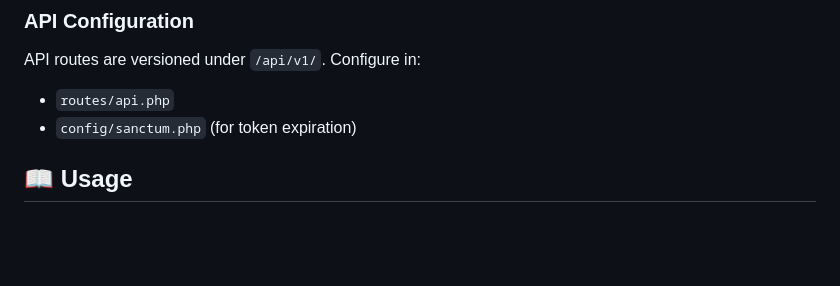
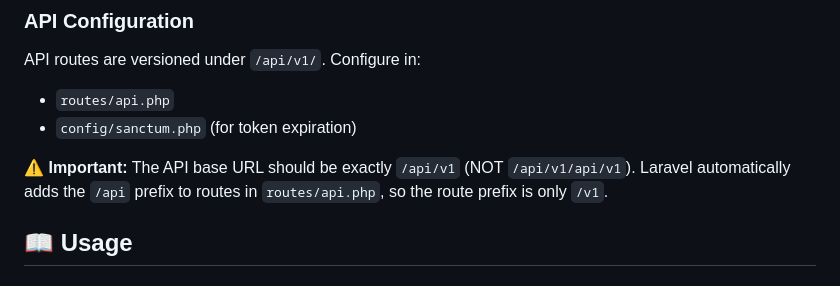
Before and after one commit to levis-creator/amazinginventory_, a Markdown page: README.md, the part around the change. Drawn GitHub-style; blank space fills up the shorter version.

```diff
--- a/README.md
+++ b/README.md
@@ -266,6 +266,8 @@ API routes are versioned under `/api/v1/`. Configure in:
 - `routes/api.php`
 - `config/sanctum.php` (for token expiration)
 
+**⚠️ Important:** The API base URL should be exactly `/api/v1` (NOT `/api/v1/api/v1`). Laravel automatically adds the `/api` prefix to routes in `routes/api.php`, so the route prefix is only `/v1`.
+
 ## 📖 Usage
 
 ### Admin Panel
```
Also changed, not shown: API_DOCUMENTATION.md (+7 -1 lines), FLUTTER_INTEGRATION.md (+4 -0 lines).
